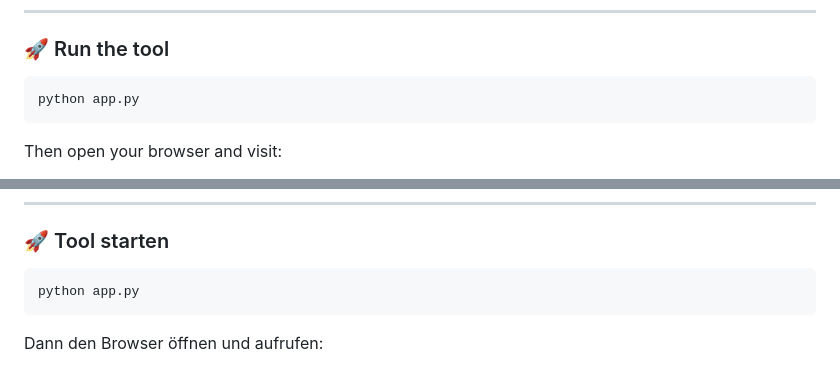
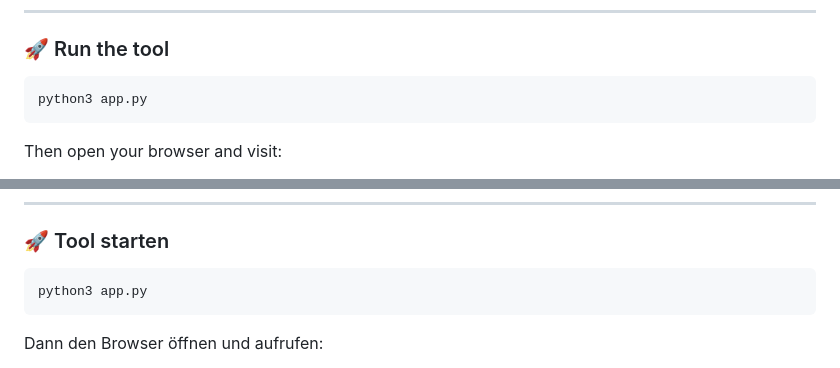
Before and after one commit to Phyton-XP/flask-budget-tool, a Markdown page: README.md, 2 parts joined by grey strips. Rendered like a GitHub page.

Commit message:
docs: README – use 'python3 app.py' + browser URL hints

```diff
--- a/README.md
+++ b/README.md
@@ -46,7 +46,7 @@ On Windows or macOS manual path adjustments/installation are required.
 
 ### 🚀 Run the tool
 
-    python app.py
+    python3 app.py
 
 Then open your browser and visit:
 - Local: http://localhost:5000
@@ -115,7 +115,7 @@ Unter Windows oder macOS ist eine manuelle Anpassung der Pfade/Installation nöt
 
 ### 🚀 Tool starten
 
-    python app.py
+    python3 app.py
 
 Dann den Browser öffnen und aufrufen:
 - Lokal: http://localhost:5000
```
